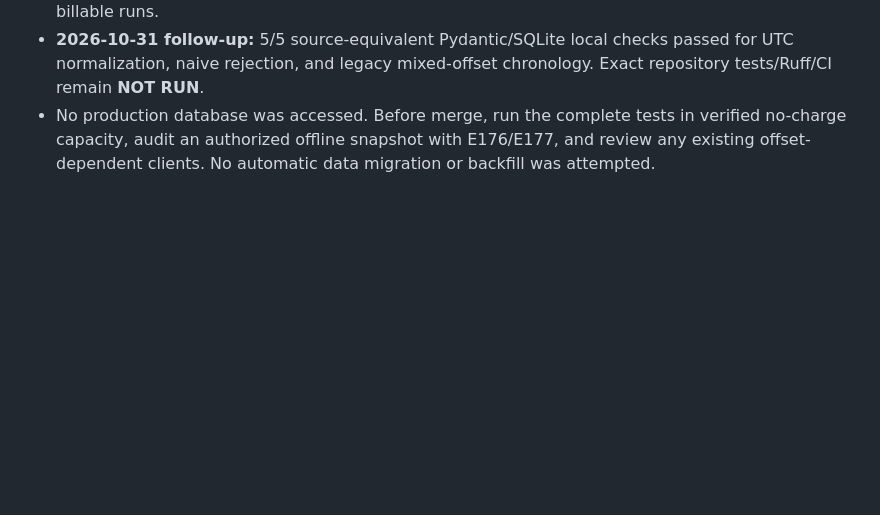
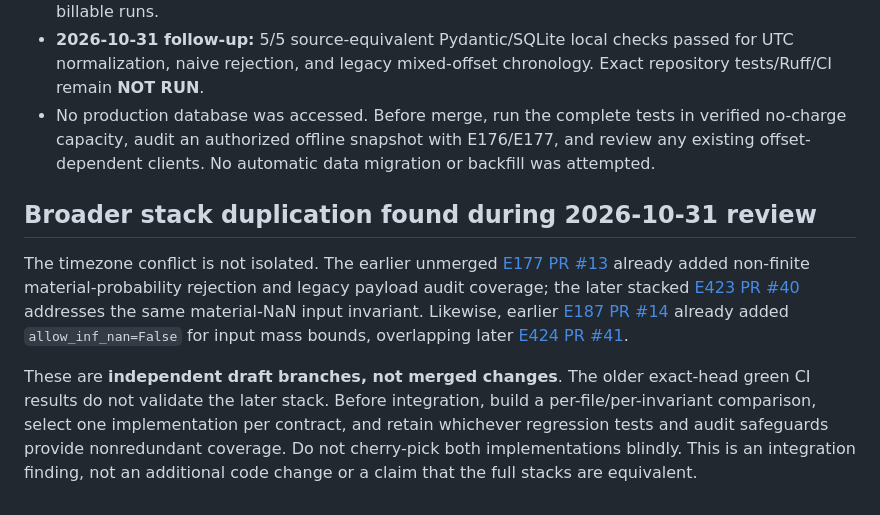
Before and after one commit to stoicsatvik/utsavfootprint, a Markdown page: research/E430_SQLITE_OFFSET_ORDER_AND_PRIOR_ART_20261030.md, the part around the change. Drawn GitHub-style; blank space fills up the shorter version.

Commit message:
docs: flag E177/E423 and E187/E424 duplicate contracts [skip ci]

```diff
--- a/research/E430_SQLITE_OFFSET_ORDER_AND_PRIOR_ART_20261030.md
+++ b/research/E430_SQLITE_OFFSET_ORDER_AND_PRIOR_ART_20261030.md
@@ -32,3 +32,9 @@ SQLite `ORDER BY observed_at DESC` compares stored ISO-8601 TEXT lexicographical
 - **Actual repository pytest, Ruff, exact-head GitHub CI: NOT RUN.** Included Actions minutes were exhausted per the 2026-10-29 billing notice. Commits use `[skip ci]` to avoid potentially billable runs.
 - **2026-10-31 follow-up:** 5/5 source-equivalent Pydantic/SQLite local checks passed for UTC normalization, naive rejection, and legacy mixed-offset chronology. Exact repository tests/Ruff/CI remain **NOT RUN**.
 - No production database was accessed. Before merge, run the complete tests in verified no-charge capacity, audit an authorized offline snapshot with E176/E177, and review any existing offset-dependent clients. No automatic data migration or backfill was attempted.
+
+## Broader stack duplication found during 2026-10-31 review
+
+The timezone conflict is not isolated. The earlier unmerged [E177 PR #13](https://github.com/stoicsatvik/utsavfootprint/pull/13) already added non-finite material-probability rejection and legacy payload audit coverage; the later stacked [E423 PR #40](https://github.com/stoicsatvik/utsavfootprint/pull/40) addresses the same material-NaN input invariant. Likewise, earlier [E187 PR #14](https://github.com/stoicsatvik/utsavfootprint/pull/14) already added `allow_inf_nan=False` for input mass bounds, overlapping later [E424 PR #41](https://github.com/stoicsatvik/utsavfootprint/pull/41).
+
+These are **independent draft branches, not merged changes**. The older exact-head green CI results do not validate the later stack. Before integration, build a per-file/per-invariant comparison, select one implementation per contract, and retain whichever regression tests and audit safeguards provide nonredundant coverage. Do not cherry-pick both implementations blindly. This is an integration finding, not an additional code change or a claim that the full stacks are equivalent.
```
